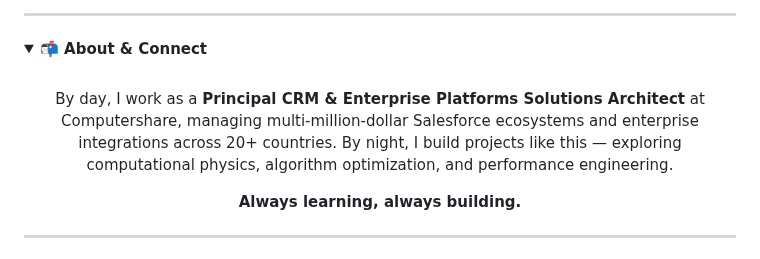
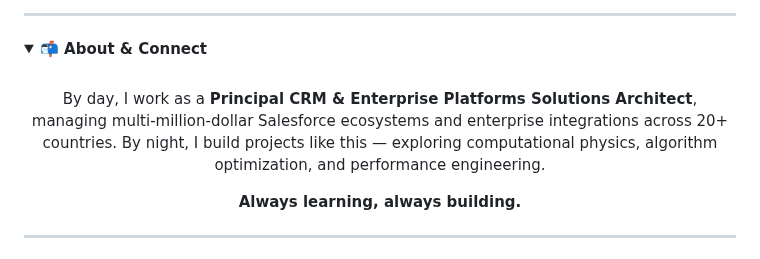
Before and after one commit to Zacsluss/crystal_blitz, a Markdown page: README.md, the part around the change. Rendered like a GitHub page.

Commit message:
Remove company reference from About section
- Removed specific company name from professional description
- Maintained role title and responsibilities
- Kept focus on technical expertise and project scope

```diff
--- a/README.md
+++ b/README.md
@@ -1709,7 +1709,7 @@ Want to make this game yours? Takes ~5 minutes:
 
 <div align="center">
 
-By day, I work as a **Principal CRM & Enterprise Platforms Solutions Architect** at Computershare, managing multi-million-dollar Salesforce ecosystems and enterprise integrations across 20+ countries. By night, I build projects like this — exploring computational physics, algorithm optimization, and performance engineering.
+By day, I work as a **Principal CRM & Enterprise Platforms Solutions Architect**, managing multi-million-dollar Salesforce ecosystems and enterprise integrations across 20+ countries. By night, I build projects like this — exploring computational physics, algorithm optimization, and performance engineering.
 
 **Always learning, always building.**
 
```
